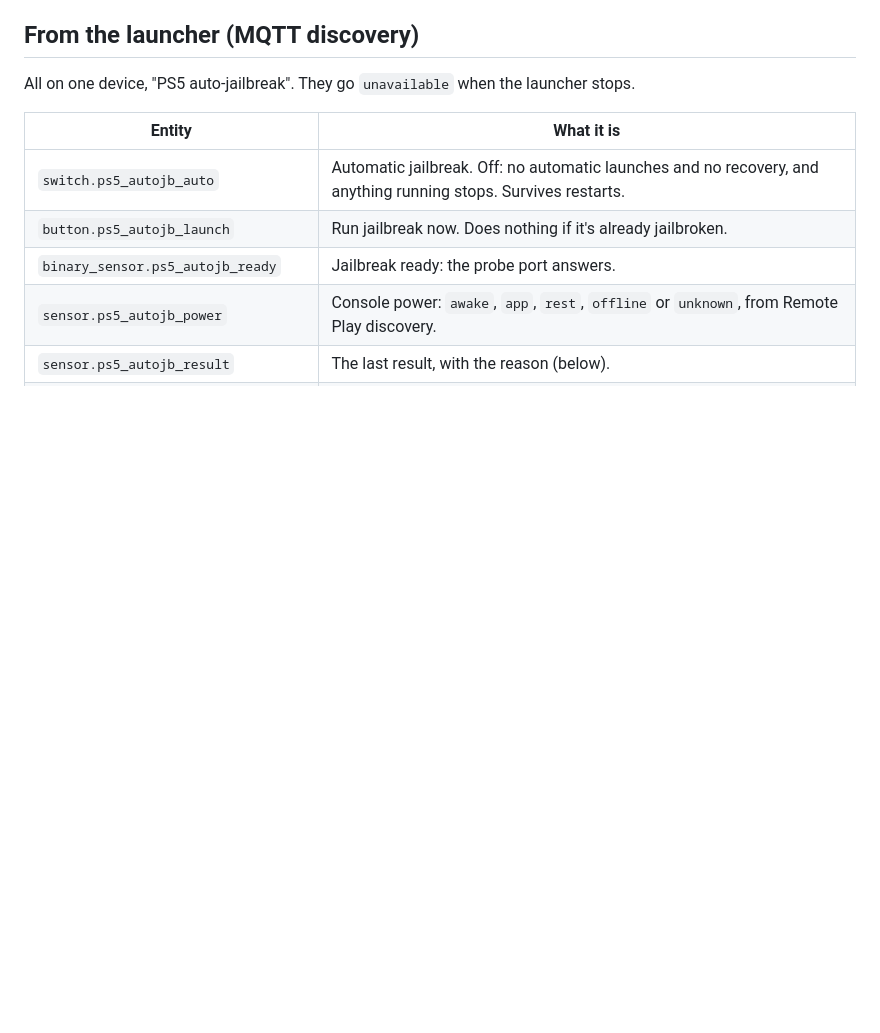
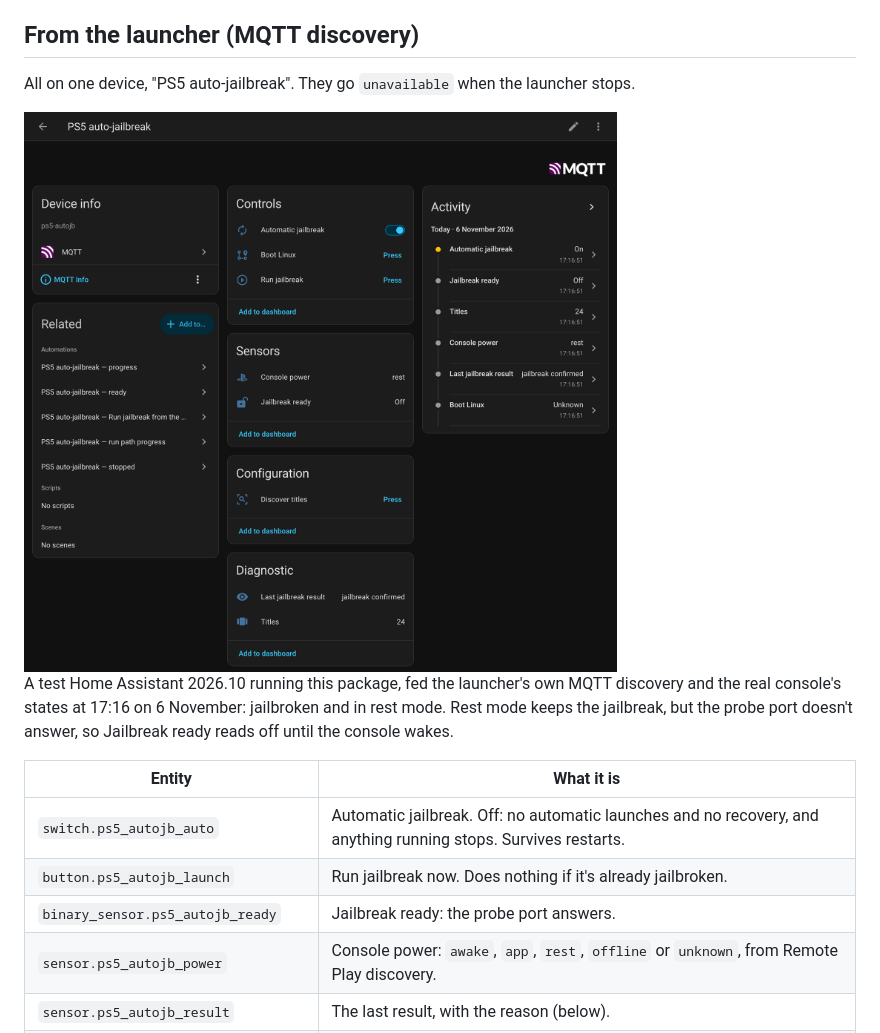
Before and after one commit to HaydenGriffin/ps5-autojb, a Markdown page: docs/home-assistant.md, the part around one of its changes. GitHub-like rendering; pictures changed too: docs/images/ha-device.png (added); blank space fills up the shorter version.

```diff
--- a/docs/home-assistant.md
+++ b/docs/home-assistant.md
@@ -38,6 +38,12 @@ Check: Settings → Automations shows six "PS5 auto-jailbreak" automations, all
 ## From the launcher (MQTT discovery)
 
 All on one device, "PS5 auto-jailbreak". They go `unavailable` when the launcher stops.
+
+<img src="images/ha-device.png" alt="Home Assistant device page for PS5 auto-jailbreak: Controls (Automatic jailbreak, Boot Linux, Run jailbreak), Sensors (Console power rest, Jailbreak ready off), Configuration (Discover titles), Diagnostic (Last jailbreak result: jailbreak confirmed, Titles 24), related automations and activity" width="720">
+
+A test Home Assistant 2026.10 running this package, fed the launcher's own MQTT discovery and the real console's
+states at 17:16 on 6 November: jailbroken and in rest mode. Rest mode keeps the jailbreak, but the probe port
+doesn't answer, so Jailbreak ready reads off until the console wakes.
 
 | Entity | What it is |
 |---|---|
```
Also changed, not shown: other parts of docs/home-assistant.md (+10 -3 lines), README.md (+7 -0 lines), docs/images/ha-card.png (added).
